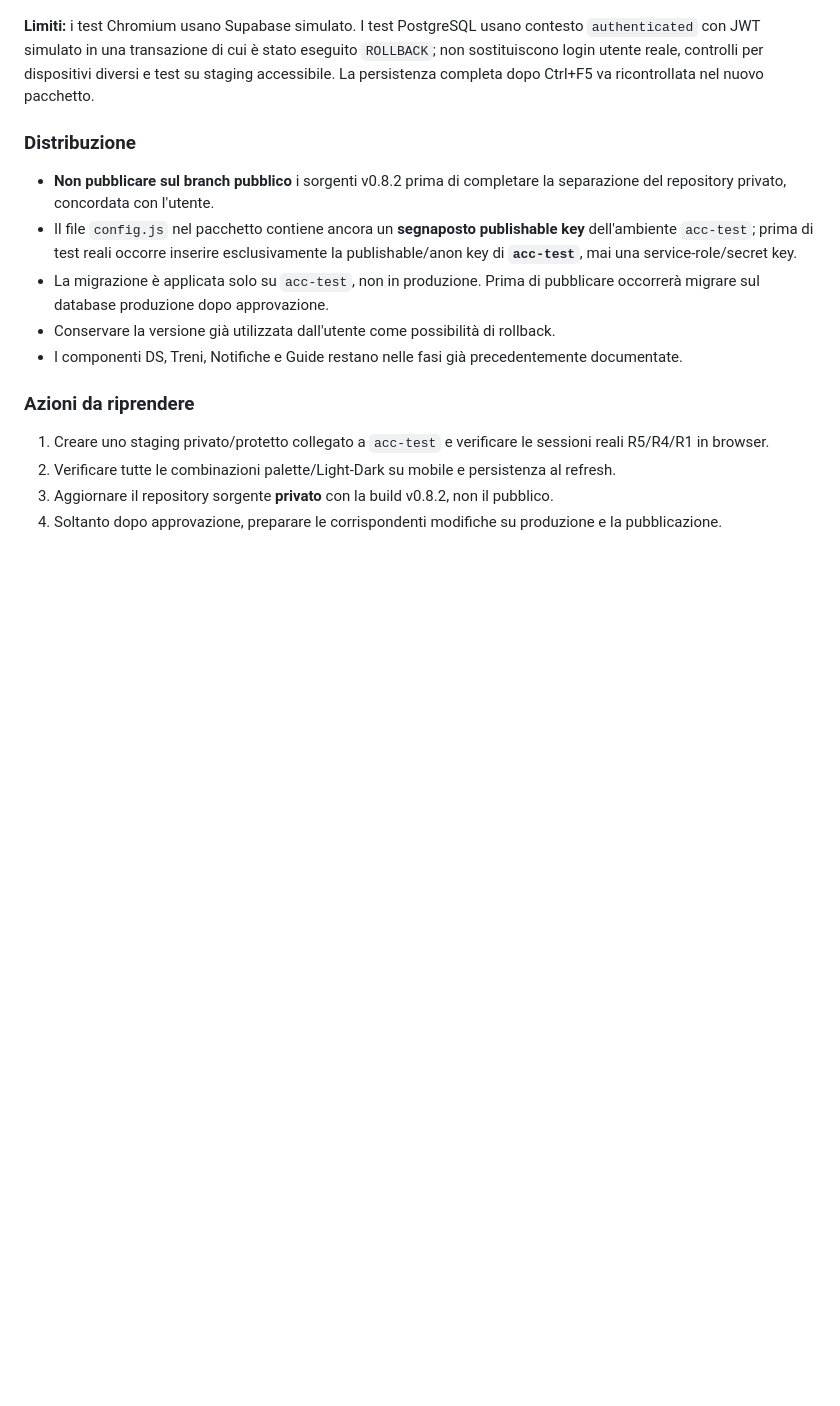
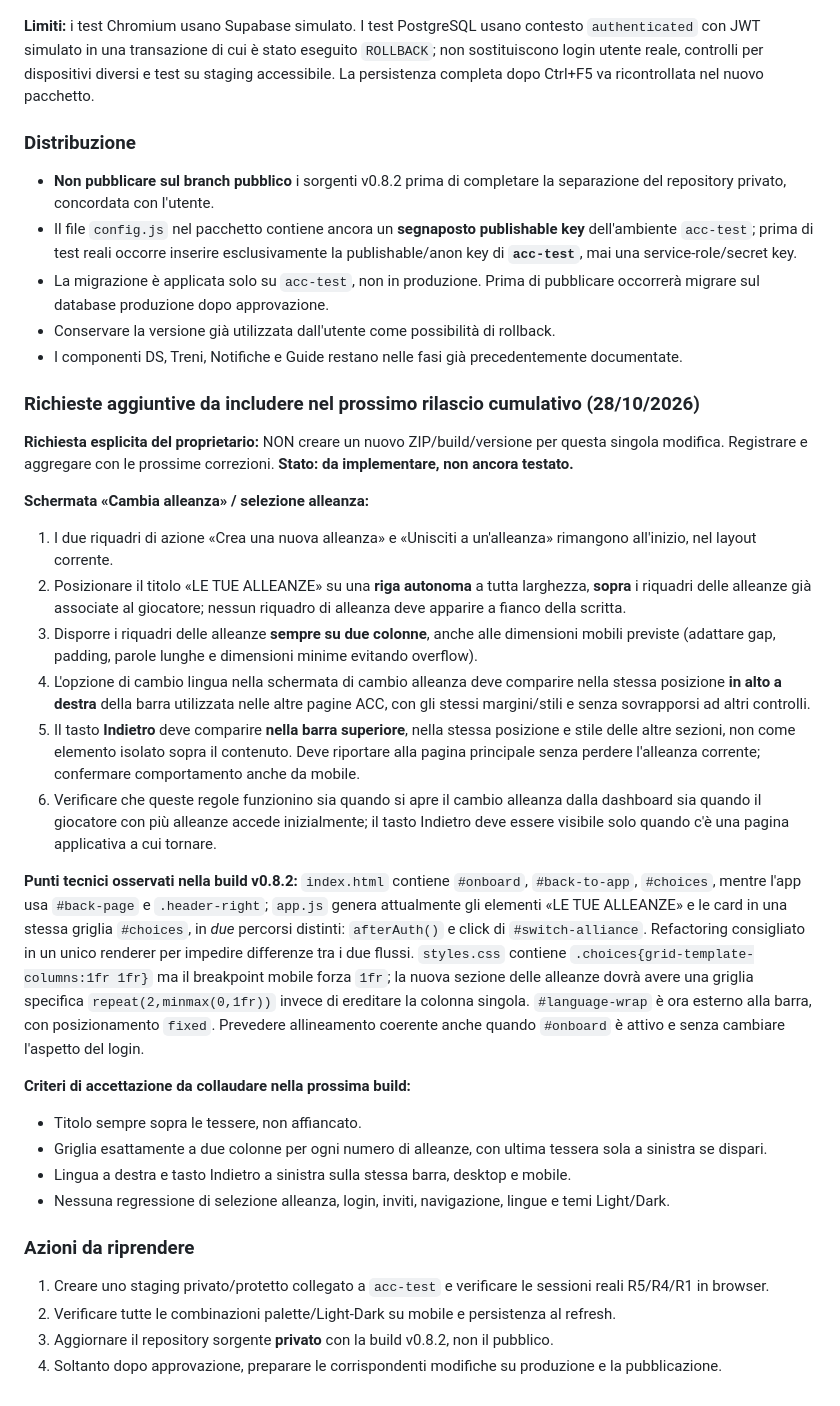
Before and after one commit to daviduzz93/alliance_command_center, a Markdown page: docs/ROADMAP_BUILD_V082.md, the part around the change. GitHub-like rendering; blank space fills up the shorter version.

Commit message:
docs: queue switch-alliance layout and shared header consistency for cumulative build

```diff
--- a/docs/ROADMAP_BUILD_V082.md
+++ b/docs/ROADMAP_BUILD_V082.md
@@ -50,6 +50,26 @@ Migrazione Supabase **`acc_phase4_owner_only_alliance_rename`** applicata con es
 - Conservare la versione già utilizzata dall'utente come possibilità di rollback.
 - I componenti DS, Treni, Notifiche e Guide restano nelle fasi già precedentemente documentate.
 
+### Richieste aggiuntive da includere nel prossimo rilascio cumulativo (28/10/2026)
+
+**Richiesta esplicita del proprietario:** NON creare un nuovo ZIP/build/versione per questa singola modifica. Registrare e aggregare con le prossime correzioni. **Stato: da implementare, non ancora testato.**
+
+**Schermata «Cambia alleanza» / selezione alleanza:**
+1. I due riquadri di azione «Crea una nuova alleanza» e «Unisciti a un'alleanza» rimangono all'inizio, nel layout corrente.
+2. Posizionare il titolo «LE TUE ALLEANZE» su una **riga autonoma** a tutta larghezza, **sopra** i riquadri delle alleanze già associate al giocatore; nessun riquadro di alleanza deve apparire a fianco della scritta.
+3. Disporre i riquadri delle alleanze **sempre su due colonne**, anche alle dimensioni mobili previste (adattare gap, padding, parole lunghe e dimensioni minime evitando overflow).
+4. L'opzione di cambio lingua nella schermata di cambio alleanza deve comparire nella stessa posizione **in alto a destra** della barra utilizzata nelle altre pagine ACC, con gli stessi margini/stili e senza sovrapporsi ad altri controlli.
+5. Il tasto **Indietro** deve comparire **nella barra superiore**, nella stessa posizione e stile delle altre sezioni, non come elemento isolato sopra il contenuto. Deve riportare alla pagina principale senza perdere l'alleanza corrente; confermare comportamento anche da mobile.
+6. Verificare che queste regole funzionino sia quando si apre il cambio alleanza dalla dashboard sia quando il giocatore con più alleanze accede inizialmente; il tasto Indietro deve essere visibile solo quando c'è una pagina applicativa a cui tornare.
+
+**Punti tecnici osservati nella build v0.8.2:** `index.html` contiene `#onboard`, `#back-to-app`, `#choices`, mentre l'app usa `#back-page` e `.header-right`; `app.js` genera attualmente gli elementi «LE TUE ALLEANZE» e le card in una stessa griglia `#choices`, in *due* percorsi distinti: `afterAuth()` e click di `#switch-alliance`. Refactoring consigliato in un unico renderer per impedire differenze tra i due flussi. `styles.css` contiene `.choices{grid-template-columns:1fr 1fr}` ma il breakpoint mobile forza `1fr`; la nuova sezione delle alleanze dovrà avere una griglia specifica `repeat(2,minmax(0,1fr))` invece di ereditare la colonna singola. `#language-wrap` è ora esterno alla barra, con posizionamento `fixed`. Prevedere allineamento coerente anche quando `#onboard` è attivo e senza cambiare l'aspetto del login.
+
+**Criteri di accettazione da collaudare nella prossima build:**
+- Titolo sempre sopra le tessere, non affiancato.
+- Griglia esattamente a due colonne per ogni numero di alleanze, con ultima tessera sola a sinistra se dispari.
+- Lingua a destra e tasto Indietro a sinistra sulla stessa barra, desktop e mobile.
+- Nessuna regressione di selezione alleanza, login, inviti, navigazione, lingue e temi Light/Dark.
+
 ### Azioni da riprendere
 
 1. Creare uno staging privato/protetto collegato a `acc-test` e verificare le sessioni reali R5/R4/R1 in browser.
```
